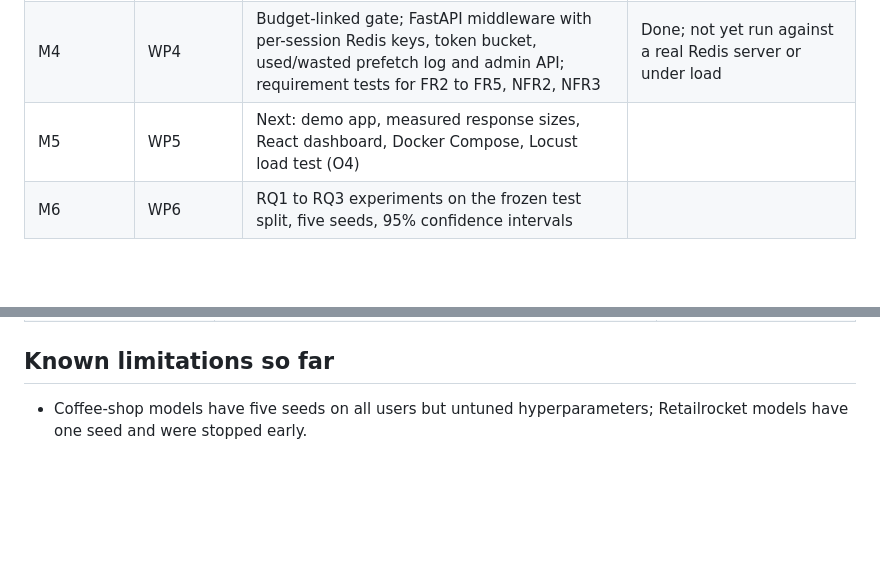
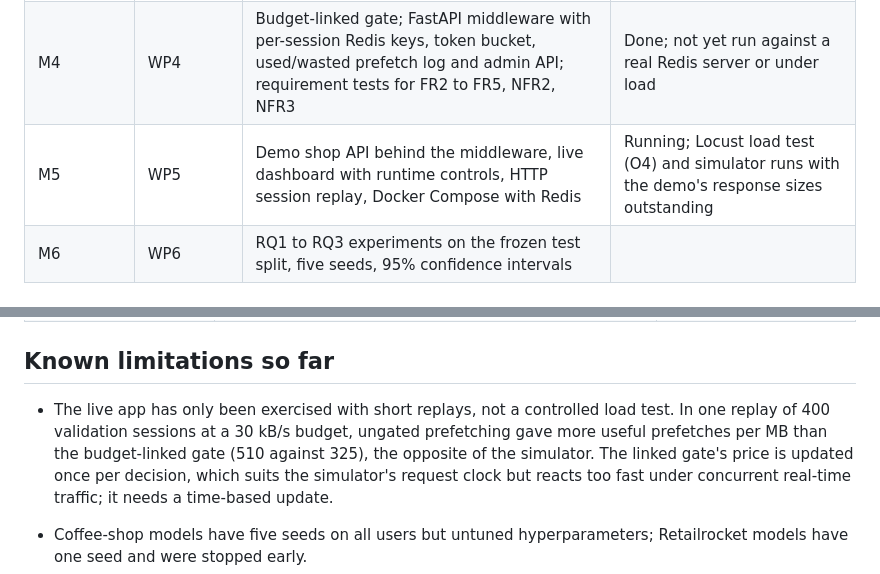
Before and after one commit to kaveeshkarunarathna/prefetchcache, a Markdown page: README.md, 2 parts joined by grey strips. Rendered like a GitHub page; blank space fills up the shorter version.

```diff
--- a/README.md
+++ b/README.md
@@ -14,7 +14,7 @@ Supervisor: Ms Sapna Kumarapathirage.
 | M2 | WP2 | Real coffee-shop and Retailrocket data: loader checks, data profile, frozen test split, baselines on validation data | Done |
 | M3 | WP3 | LSTM and small Transformer in PyTorch, temperature scaling, ONNX export, latency benchmark (NFR1) | Built; first single-seed runs on real data; tuning and five-seed runs outstanding |
 | M4 | WP4 | Budget-linked gate; FastAPI middleware with per-session Redis keys, token bucket, used/wasted prefetch log and admin API; requirement tests for FR2 to FR5, NFR2, NFR3 | Done; not yet run against a real Redis server or under load |
-| M5 | WP5 | Next: demo app, measured response sizes, React dashboard, Docker Compose, Locust load test (O4) | |
+| M5 | WP5 | Demo shop API behind the middleware, live dashboard with runtime controls, HTTP session replay, Docker Compose with Redis | Running; Locust load test (O4) and simulator runs with the demo's response sizes outstanding |
 | M6 | WP6 | RQ1 to RQ3 experiments on the frozen test split, five seeds, 95% confidence intervals | |
 
 ## Layout
@@ -179,6 +201,8 @@ These are not fixed in the proposal deck. The code uses the proposed value for e
 
 ## Known limitations so far
 
+- The live app has only been exercised with short replays, not a controlled load test. In one replay of 400 validation sessions at a 30 kB/s budget, ungated prefetching gave more useful prefetches per MB than the budget-linked gate (510 against 325), the opposite of the simulator. The linked gate's price is updated once per decision, which suits the simulator's request clock but reacts too fast under concurrent real-time traffic; it needs a time-based update.
+
 - Coffee-shop models have five seeds on all users but untuned hyperparameters; Retailrocket models have one seed and were stopped early.
 - Model seed and response-size draw change together in each run, so unpaired confidence intervals are wide; policies are compared pairwise per run instead.
 - The budget-linked gate has no advantage at the tightest (5%) budget. Its step size and target fill are untuned, and a confidence floor has not been tested.
```
Also changed, not shown: other parts of README.md (+23 -1 lines), docs/dashboard.png (added), 1 other file.
